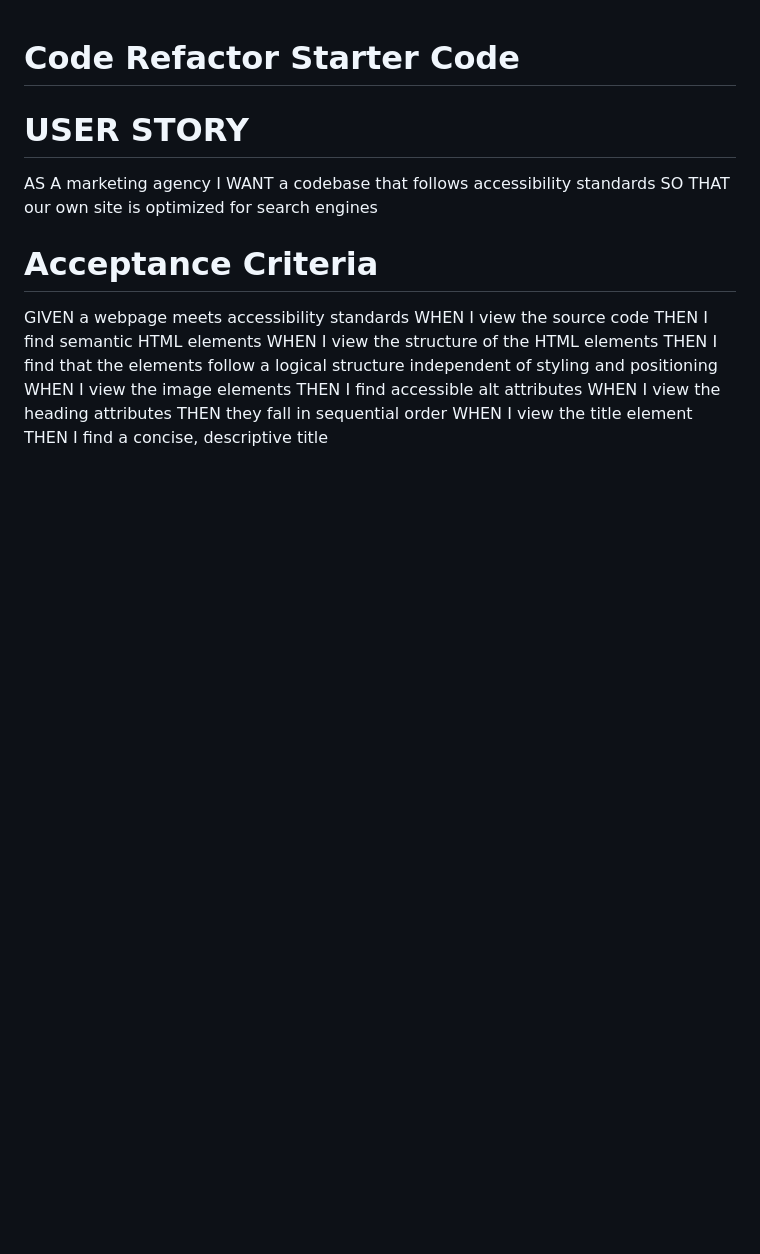
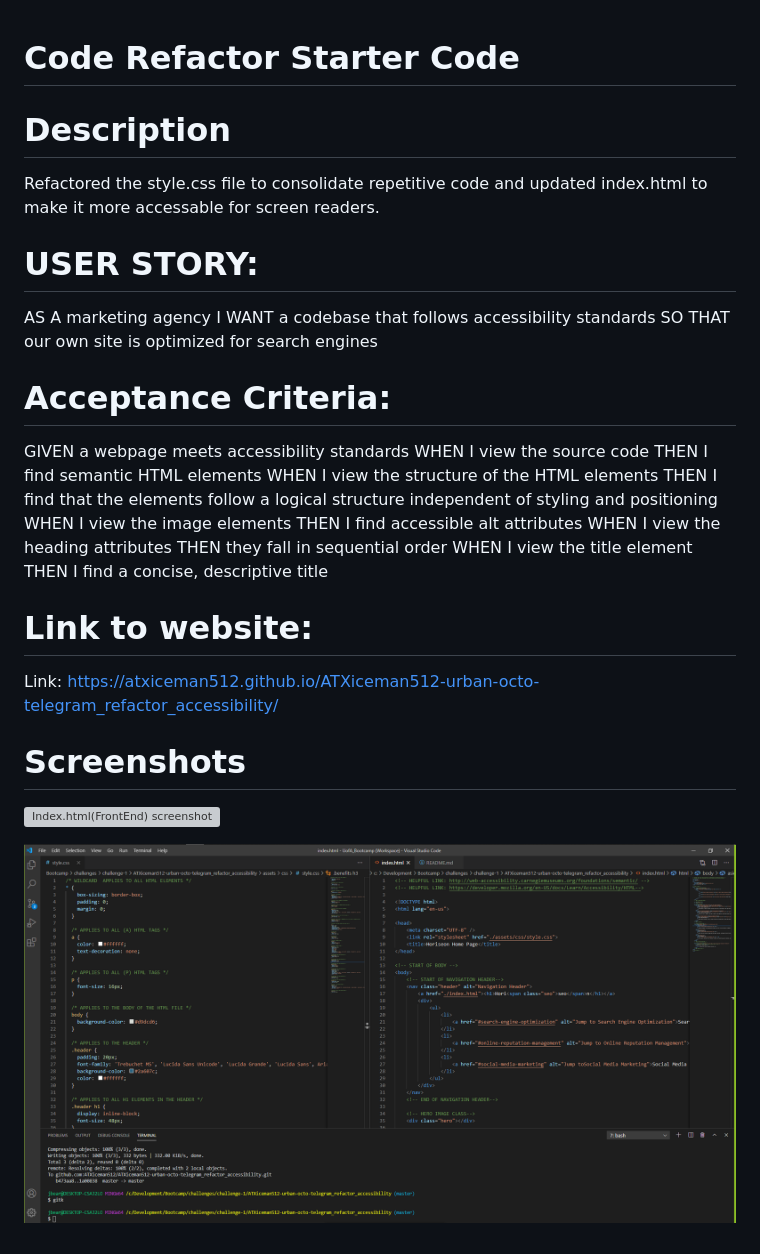
Before and after one commit to ATXiceman512/ATXiceman512-urban-octo-telegram_refactor_accessibility, a Markdown page: README.md, the part around the change. Rendered like a GitHub page; pictures changed too: assets/images/HTML_CSS_VS_Code.PNG (added); blank space fills up the shorter version; grey boxes are pictures that could not be loaded.

Commit message:
Added screenshots to readme.md

```diff
--- a/README.md
+++ b/README.md
@@ -1,12 +1,14 @@
 # Code Refactor Starter Code
 
-# USER STORY
+# Description
+Refactored the style.css file to consolidate repetitive code and updated index.html to make it more accessable for screen readers.
+
+# USER STORY:
 AS A marketing agency
 I WANT a codebase that follows accessibility standards
 SO THAT our own site is optimized for search engines
 
-
-# Acceptance Criteria
+# Acceptance Criteria:
 GIVEN a webpage meets accessibility standards
 WHEN I view the source code
 THEN I find semantic HTML elements
@@ -18,3 +20,11 @@ WHEN I view the heading attributes
 THEN they fall in sequential order
 WHEN I view the title element
 THEN I find a concise, descriptive title
+
+# Link to website:
+Link: https://atxiceman512.github.io/ATXiceman512-urban-octo-telegram_refactor_accessibility/
+
+# Screenshots
+![Index.html(FrontEnd) screenshot](./assets/images/Screenshot.PNG "Screenshot with Chrome Developer tools open")
+
+![Index.html/css(BackEnd) screenshot](./assets/images/HTML_CSS_VS_Code.PNG "Screenshot of CSS and HTMl in VS code")
```
Also changed, not shown: 1 other file.
